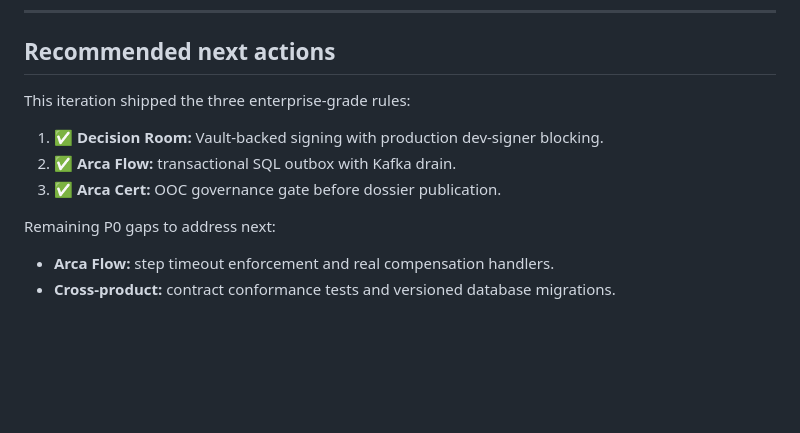
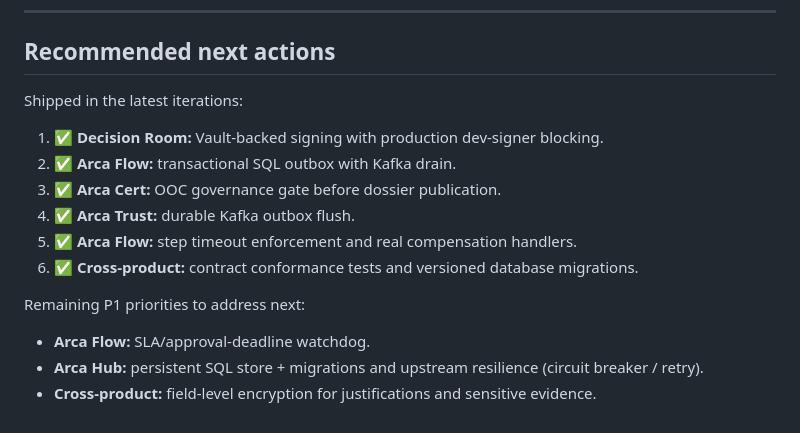
Before and after one commit to Monsau/arca-platform, a Markdown page: docs/audit/business-rules-coverage-matrix.md, the part around one of its changes. Rendered like a GitHub page; blank space fills up the shorter version.

Commit message:
docs(audit): mark versioned DB migrations implemented across all modules

```diff
--- a/docs/audit/business-rules-coverage-matrix.md
+++ b/docs/audit/business-rules-coverage-matrix.md
@@ -176,13 +176,17 @@
 
 ## Recommended next actions
 
-This iteration shipped the three enterprise-grade rules:
+Shipped in the latest iterations:
 
 1. ✅ **Decision Room:** Vault-backed signing with production dev-signer blocking.
 2. ✅ **Arca Flow:** transactional SQL outbox with Kafka drain.
 3. ✅ **Arca Cert:** OOC governance gate before dossier publication.
+4. ✅ **Arca Trust:** durable Kafka outbox flush.
+5. ✅ **Arca Flow:** step timeout enforcement and real compensation handlers.
+6. ✅ **Cross-product:** contract conformance tests and versioned database migrations.
 
-Remaining P0 gaps to address next:
+Remaining P1 priorities to address next:
 
-- **Arca Flow:** step timeout enforcement and real compensation handlers.
-- **Cross-product:** contract conformance tests and versioned database migrations.
+- **Arca Flow:** SLA/approval-deadline watchdog.
+- **Arca Hub:** persistent SQL store + migrations and upstream resilience (circuit breaker / retry).
+- **Cross-product:** field-level encryption for justifications and sensitive evidence.
```
Also changed, not shown: other parts of docs/audit/business-rules-coverage-matrix.md (+1 -1 lines).
